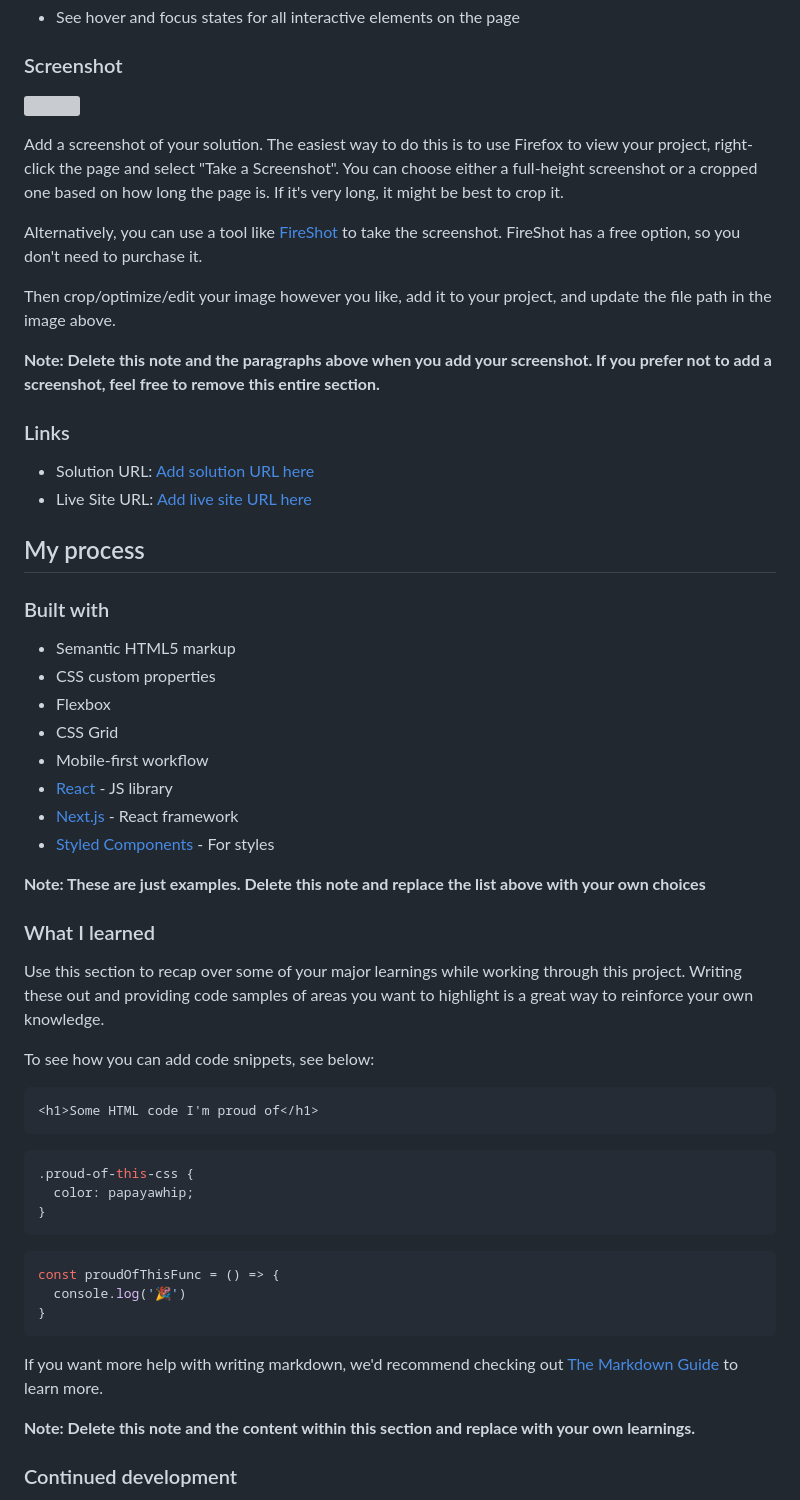
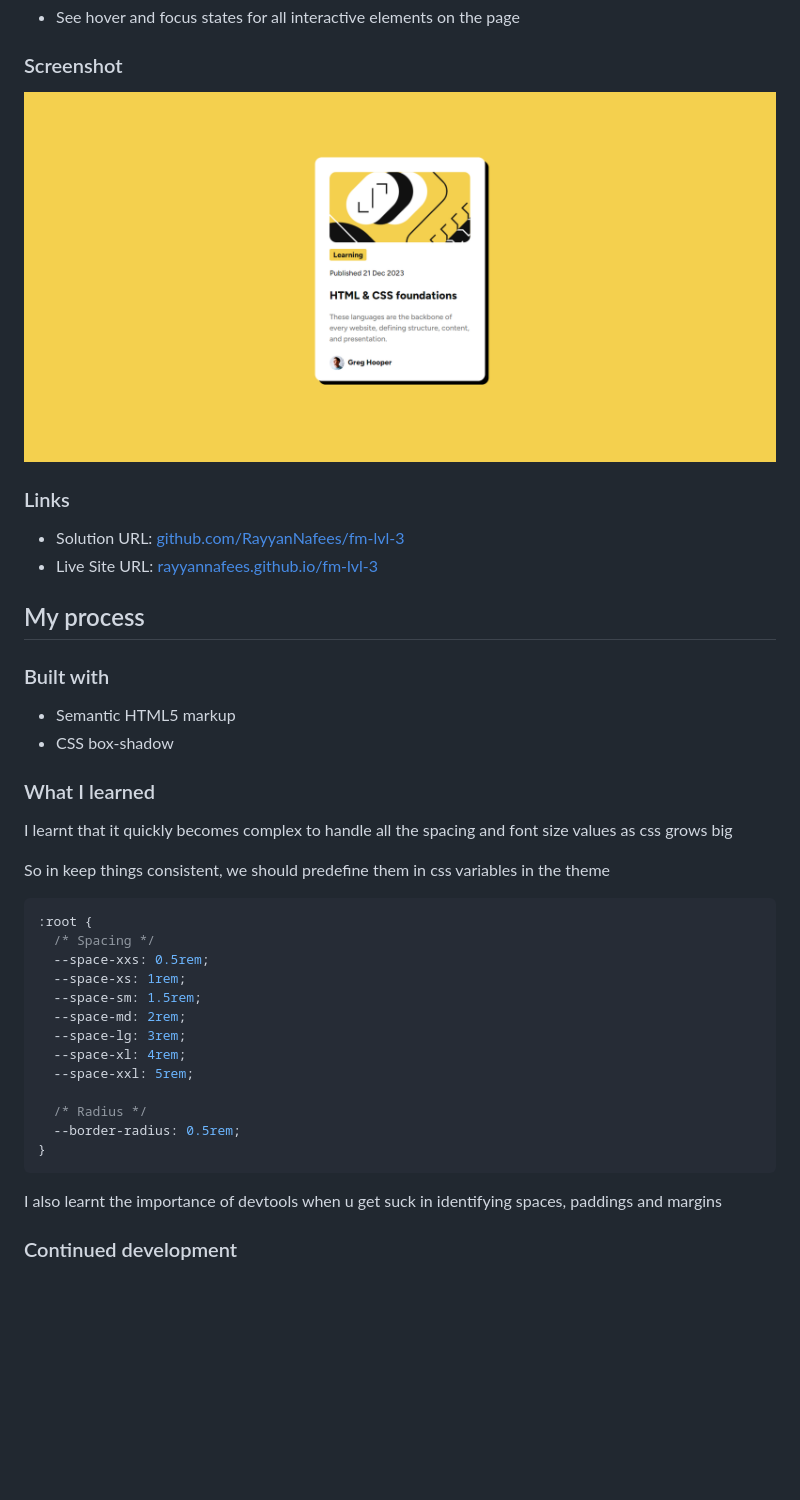
Before and after one commit to RayyanNafees/fm-lvl-3, a Markdown page: README.md, the part around the change printed below. GitHub-like rendering; pictures changed too: screenshot.png (added); blank space fills up the shorter version; grey boxes are pictures that could not be loaded.

````diff
--- a/README.md
+++ b/README.md
@@ -28,59 +28,43 @@ Users should be able to:
 
 ### Screenshot
 
-![](./screenshot.jpg)
-
-Add a screenshot of your solution. The easiest way to do this is to use Firefox to view your project, right-click the page and select "Take a Screenshot". You can choose either a full-height screenshot or a cropped one based on how long the page is. If it's very long, it might be best to crop it.
-
-Alternatively, you can use a tool like [FireShot](https://getfireshot.com/) to take the screenshot. FireShot has a free option, so you don't need to purchase it.
-
-Then crop/optimize/edit your image however you like, add it to your project, and update the file path in the image above.
-
-**Note: Delete this note and the paragraphs above when you add your screenshot. If you prefer not to add a screenshot, feel free to remove this entire section.**
+![](./screenshot.png)
 
 ### Links
 
-- Solution URL: [Add solution URL here](https://your-solution-url.com)
-- Live Site URL: [Add live site URL here](https://your-live-site-url.com)
+- Solution URL: [github.com/RayyanNafees/fm-lvl-3](https://github.com/RayyanNafees/fm-lvl-3)
+- Live Site URL: [rayyannafees.github.io/fm-lvl-3](https:rayyannafees.github.io/fm-lvl-3)
 
 ## My process
 
 ### Built with
 
 - Semantic HTML5 markup
-- CSS custom properties
-- Flexbox
-- CSS Grid
-- Mobile-first workflow
-- [React](https://reactjs.org/) - JS library
-- [Next.js](https://nextjs.org/) - React framework
-- [Styled Components](https://styled-components.com/) - For styles
-
-**Note: These are just examples. Delete this note and replace the list above with your own choices**
+- CSS box-shadow
 
 ### What I learned
 
-Use this section to recap over some of your major learnings while working through this project. Writing these out and providing code samples of areas you want to highlight is a great way to reinforce your own knowledge.
+I learnt that it quickly becomes complex to handle all the spacing and font size values as css grows big
 
-To see how you can add code snippets, see below:
+So in keep things consistent, we should predefine them in css variables in the theme
 
-```html
-<h1>Some HTML code I'm proud of</h1>
-```
 ```css
-.proud-of-this-css {
-  color: papayawhip;
-}
-```
-```js
-const proudOfThisFunc = () => {
-  console.log('🎉')
+:root {
+  /* Spacing */
+  --space-xxs: 0.5rem;
+  --space-xs: 1rem;
+  --space-sm: 1.5rem;
+  --space-md: 2rem;
+  --space-lg: 3rem;
+  --space-xl: 4rem;
+  --space-xxl: 5rem;
+
+  /* Radius */
+  --border-radius: 0.5rem;
 }
 ```
 
-If you want more help with writing markdown, we'd recommend checking out [The Markdown Guide](https://www.markdownguide.org/) to learn more.
-
-**Note: Delete this note and the content within this section and replace with your own learnings.**
+I also learnt the importance of devtools when u get suck in identifying spaces, paddings and margins
 
 ### Continued development
 
````
Also changed, not shown: other parts of README.md (+4 -21 lines), 2 other files.
